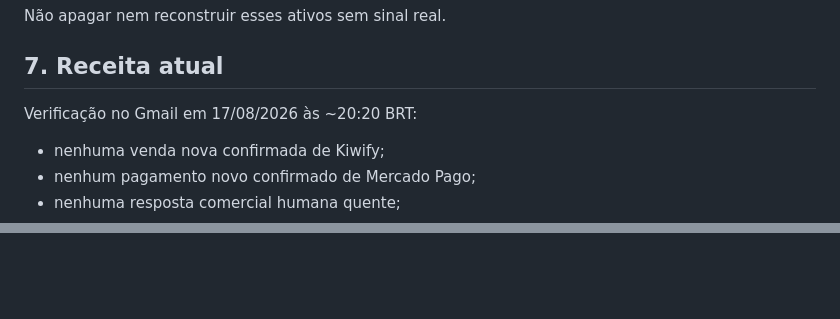
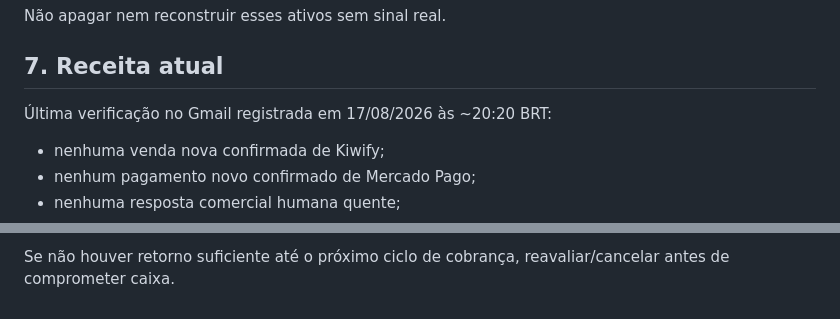
Before and after one commit to cristiansembarski2-ship-it/crs-digital-factory, a Markdown page: OPERACAO_ATUAL.md, 2 parts joined by grey strips. Rendered like a GitHub page; blank space fills up the shorter version.

```diff
--- a/OPERACAO_ATUAL.md
+++ b/OPERACAO_ATUAL.md
@@ -118,7 +118,7 @@ Não apagar nem reconstruir esses ativos sem sinal real.
 
 ## 7. Receita atual
 
-Verificação no Gmail em 17/08/2026 às ~20:20 BRT:
+Última verificação no Gmail registrada em 17/08/2026 às ~20:20 BRT:
 
 - nenhuma venda nova confirmada de Kiwify;
 - nenhum pagamento novo confirmado de Mercado Pago;
@@ -320,0 +351 @@ Próxima barreira humana real: instalar a extensão localmente no Chrome/Edge e
+Se não houver retorno suficiente até o próximo ciclo de cobrança, reavaliar/cancelar antes de comprometer caixa.
```
Also changed, not shown: other parts of OPERACAO_ATUAL.md (+75 -45 lines).
